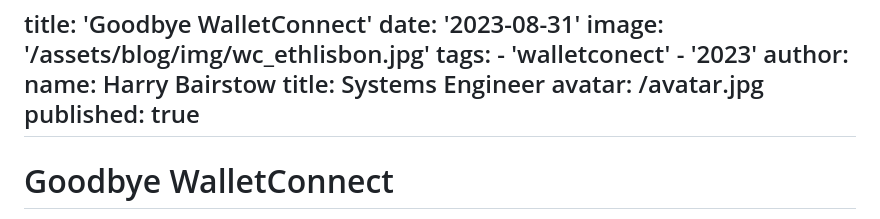
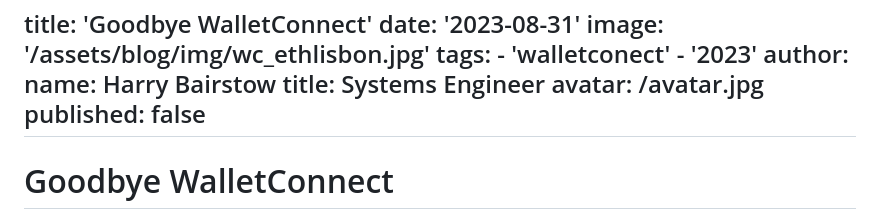
Before and after one commit to HarryET/HarryET.xyz, a Markdown page: posts/bye-walletconnect.md, the part around the change. Rendered like a GitHub page.

Commit message:
fix: unpublish!

```diff
--- a/posts/bye-walletconnect.md
+++ b/posts/bye-walletconnect.md
@@ -8,7 +8,7 @@ author:
     name: Harry Bairstow
     title: Systems Engineer
     avatar: /avatar.jpg
-published: true
+published: false
 ---
 # Goodbye WalletConnect
 
```
